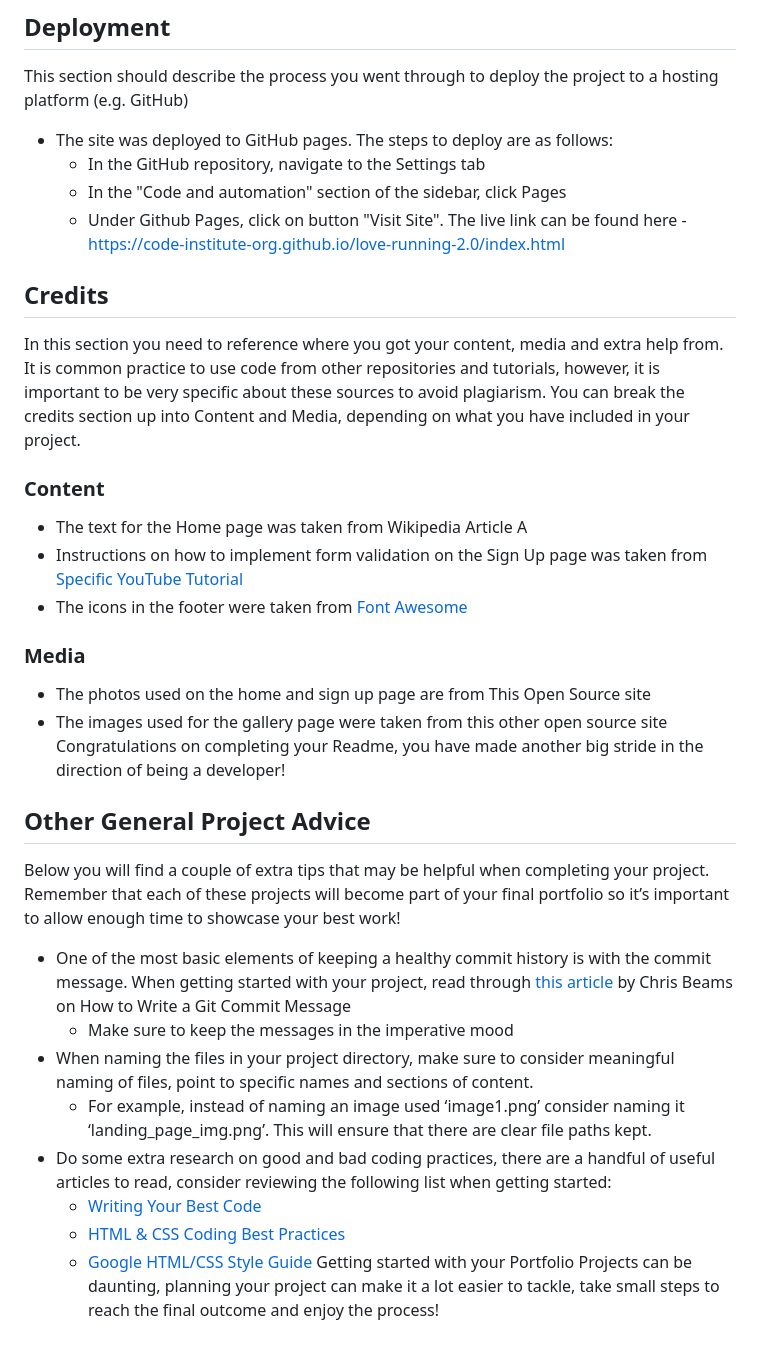
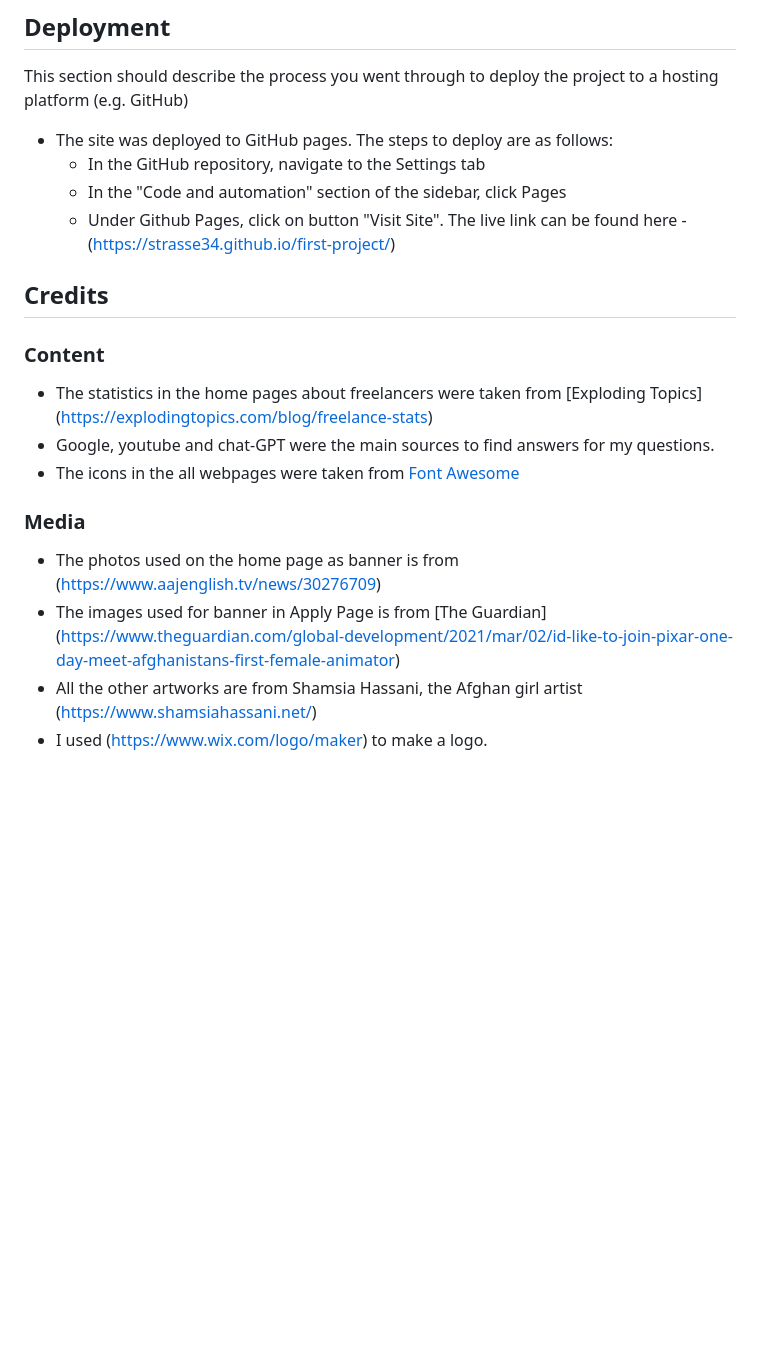
Before and after one commit to Code-Institute-Submissions/first-project-21, a Markdown page: assets/README.md, the part around the change. Rendered like a GitHub page; blank space fills up the shorter version.

Commit message:
correction in readme

```diff
--- a/assets/README.md
+++ b/assets/README.md
@@ -90,26 +90,14 @@ This section should describe the process you went through to deploy the project
   - In the GitHub repository, navigate to the Settings tab
   - In the "Code and automation" section of the sidebar, click Pages
   - Under Github Pages, click on button "Visit Site".
-The live link can be found here - https://code-institute-org.github.io/love-running-2.0/index.html
+The live link can be found here - (https://strasse34.github.io/first-project/)
 ## Credits
-In this section you need to reference where you got your content, media and extra help from. It is common practice to use code from other repositories and tutorials, however, it is important to be very specific about these sources to avoid plagiarism.
-You can break the credits section up into Content and Media, depending on what you have included in your project.
 ### Content
-- The text for the Home page was taken from Wikipedia Article A
-- Instructions on how to implement form validation on the Sign Up page was taken from [Specific YouTube Tutorial](https://www.youtube.com/)
-- The icons in the footer were taken from [Font Awesome](https://fontawesome.com/)
+- The statistics in the home pages about freelancers were taken from [Exploding Topics] (https://explodingtopics.com/blog/freelance-stats)
+- Google, youtube and chat-GPT were the main sources to find answers for my questions.
+- The icons in the all webpages were taken from [Font Awesome](https://fontawesome.com/)
 ### Media
-- The photos used on the home and sign up page are from This Open Source site
-- The images used for the gallery page were taken from this other open source site
-Congratulations on completing your Readme, you have made another big stride in the direction of being a developer!
-## Other General Project Advice
-Below you will find a couple of extra tips that may be helpful when completing your project. Remember that each of these projects will become part of your final portfolio so it’s important to allow enough time to showcase your best work!
-- One of the most basic elements of keeping a healthy commit history is with the commit message. When getting started with your project, read through [this article](https://chris.beams.io/posts/git-commit/) by Chris Beams on How to Write  a Git Commit Message
-  - Make sure to keep the messages in the imperative mood
-- When naming the files in your project directory, make sure to consider meaningful naming of files, point to specific names and sections of content.
-  - For example, instead of naming an image used ‘image1.png’ consider naming it ‘landing_page_img.png’. This will ensure that there are clear file paths kept.
-- Do some extra research on good and bad coding practices, there are a handful of useful articles to read, consider reviewing the following list when getting started:
-  - [Writing Your Best Code](https://learn.shayhowe.com/html-css/writing-your-best-code/)
-  - [HTML & CSS Coding Best Practices](https://medium.com/@inceptiondj.info/html-css-coding-best-practice-fadb9870a00f)
-  - [Google HTML/CSS Style Guide](https://google.github.io/styleguide/htmlcssguide.html#General)
-Getting started with your Portfolio Projects can be daunting, planning your project can make it a lot easier to tackle, take small steps to reach the final outcome and enjoy the process!
+- The photos used on the home page as banner is from (https://www.aajenglish.tv/news/30276709)
+- The images used for banner in Apply Page is from [The Guardian] (https://www.theguardian.com/global-development/2021/mar/02/id-like-to-join-pixar-one-day-meet-afghanistans-first-female-animator)
+- All the other artworks are from Shamsia Hassani, the Afghan girl artist (https://www.shamsiahassani.net/)
+- I used (https://www.wix.com/logo/maker) to make a logo.
```
